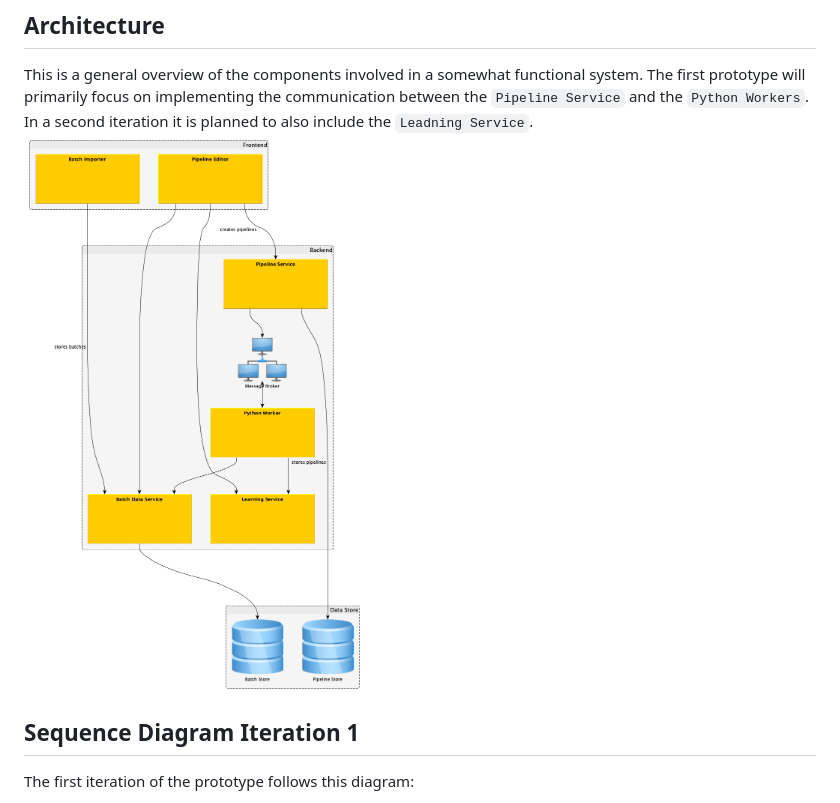
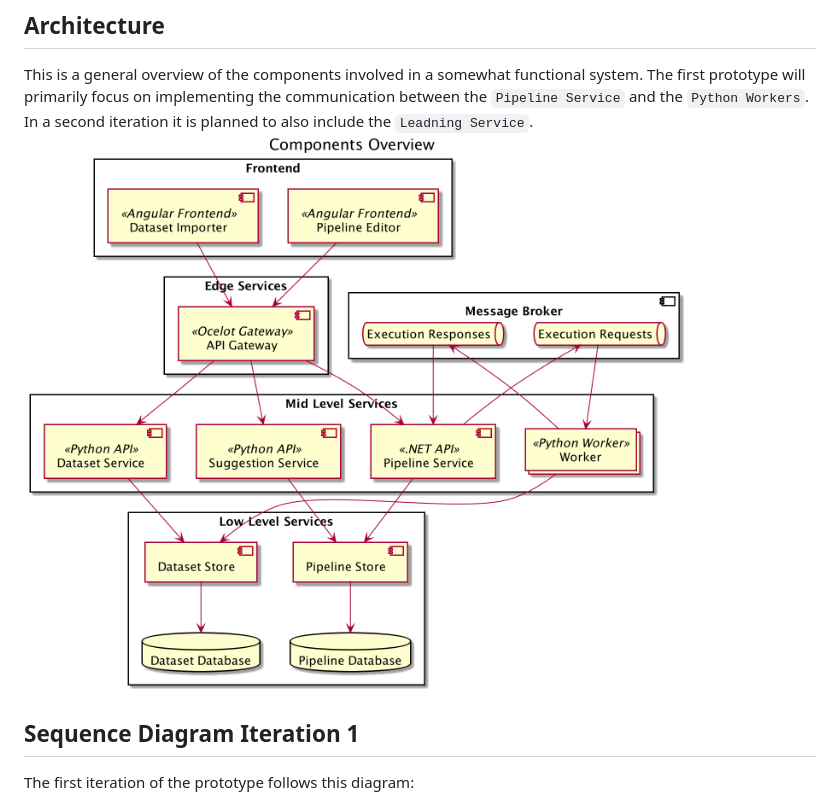
Before and after one commit to project-hanse/prototype-a, a Markdown page: README.md, the part around the change. Rendered like a GitHub page; pictures changed too: docs/architecture/overview.png (added).

Commit message:
[HT-11] Added overview diagram as plant uml

```diff
--- a/README.md
+++ b/README.md
@@ -23,7 +23,7 @@ and press <kbd>ctrl</kbd> + <kbd>C</kbd> (this will send a `SIGINT` signal to th
 This is a general overview of the components involved in a somewhat functional system. The first prototype will
 primarily focus on implementing the communication between the `Pipeline Service` and the `Python Workers`. In a second
 iteration it is planned to also include the `Leadning Service`.
-![Architecture Diagram Overview](./docs/architecture/prototype-a.png)
+![Architecture Diagram Overview](./docs/architecture/overview.png)
 
 ## Sequence Diagram Iteration 1
 
```
Also changed, not shown: 1 other file.
